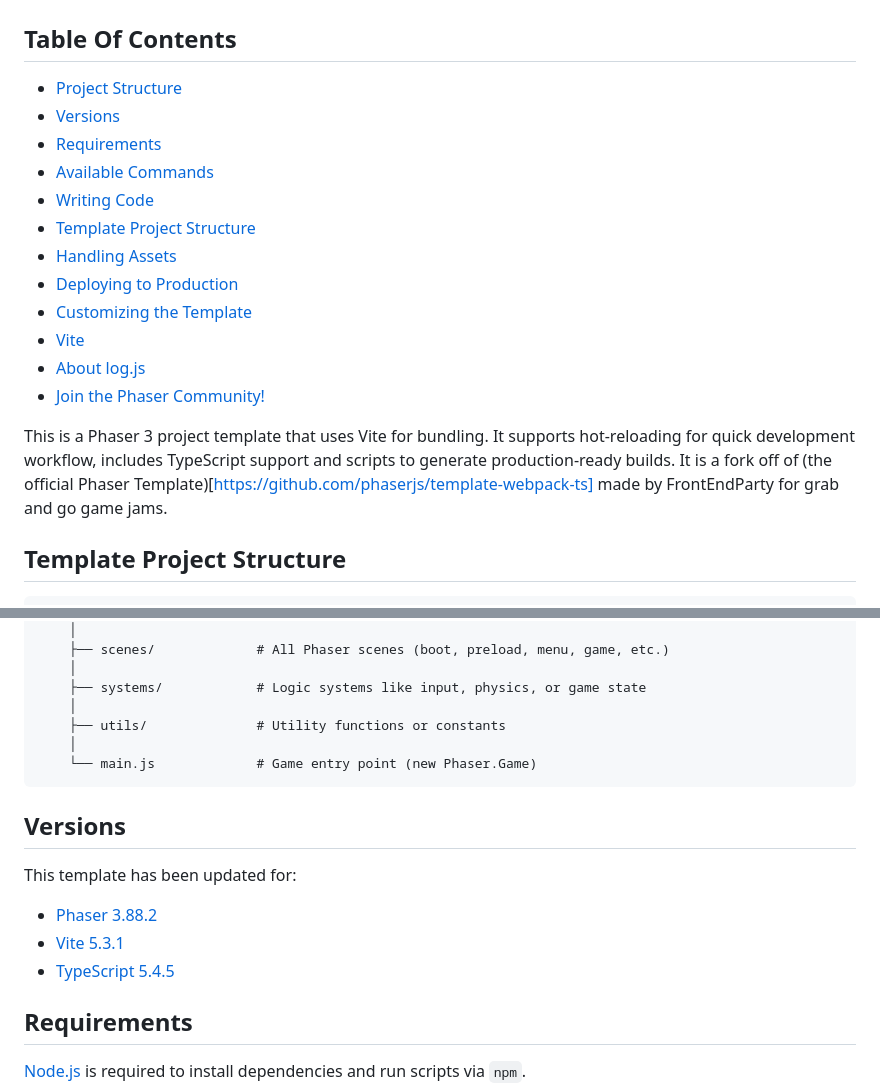
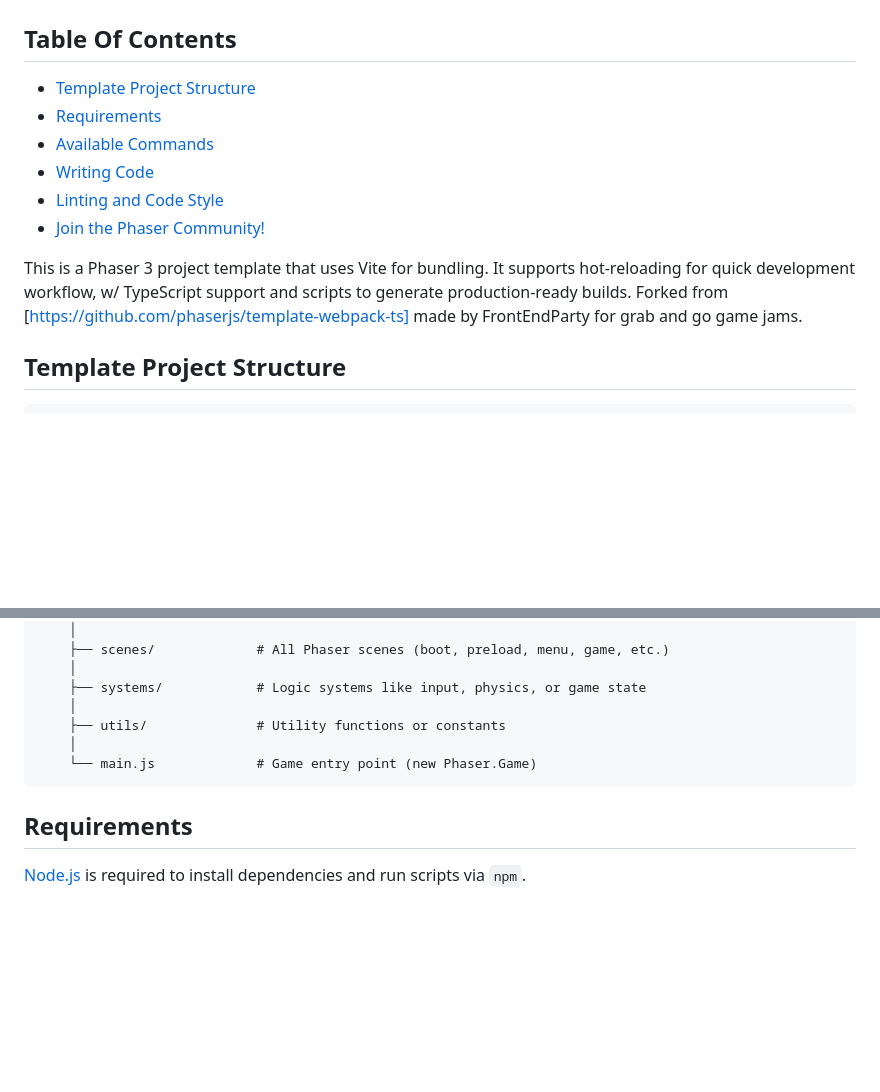
Before and after one commit to FrontEndParty/pig-jam-2025, a Markdown page: README.md, 2 parts joined by grey strips. Drawn GitHub-style; blank space fills up the shorter version.

````diff
--- a/README.md
+++ b/README.md
@@ -1,21 +1,14 @@
 # Phaser Vite TypeScript Template
 
 ## Table Of Contents
-- [Project Structure](#project-structure)
-- [Versions](#versions)
+- [Template Project Structure](#template-project-structure)
 - [Requirements](#requirements)
 - [Available Commands](#available-commands)
 - [Writing Code](#writing-code)
-- [Template Project Structure](#template-project-structure)
-- [Handling Assets](#handling-assets)
-- [Deploying to Production](#deploying-to-production)
-- [Customizing the Template](#customizing-the-template)
-- [Vite](#vite)
-- [About log.js](#about-logjs)
+- [Linting and Code Style](#-linting-and-code-style)
 - [Join the Phaser Community!](#join-the-phaser-community)
 
-
-This is a Phaser 3 project template that uses Vite for bundling. It supports hot-reloading for quick development workflow, includes TypeScript support and scripts to generate production-ready builds. It is a fork off of (the official Phaser Template)[https://github.com/phaserjs/template-webpack-ts] made by FrontEndParty for grab and go game jams.
+This is a Phaser 3 project template that uses Vite for bundling. It supports hot-reloading for quick development workflow, w/ TypeScript support and scripts to generate production-ready builds. Forked from [https://github.com/phaserjs/template-webpack-ts] made by FrontEndParty for grab and go game jams.
 
 ## Template Project Structure
 ```
@@ -45,15 +38,6 @@ phase-game-template/
     └── main.js             # Game entry point (new Phaser.Game)
 ```
 
-## Versions
-
-This template has been updated for:
-
-- [Phaser 3.88.2](https://github.com/phaserjs/phaser)
-- [Vite 5.3.1](https://github.com/vitejs/vite)
-- [TypeScript 5.4.5](https://github.com/microsoft/TypeScript)
-
-
 ## Requirements
 
 [Node.js](https://nodejs.org) is required to install dependencies and run scripts via `npm`.
````
Also changed, not shown: other parts of README.md (+3 -95 lines).
